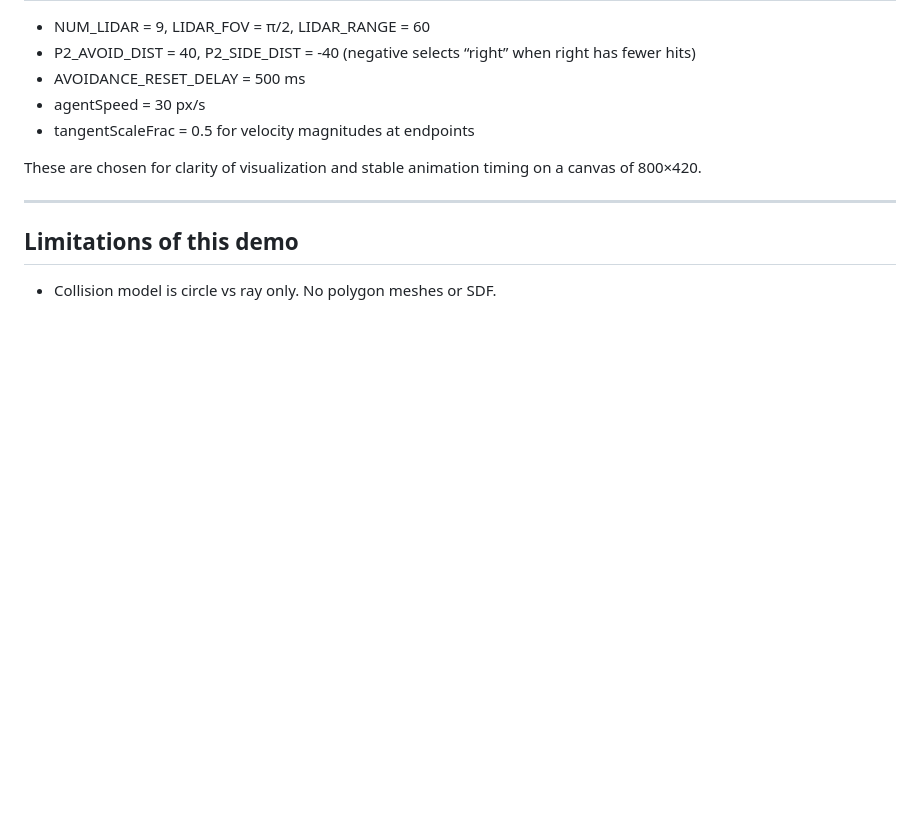
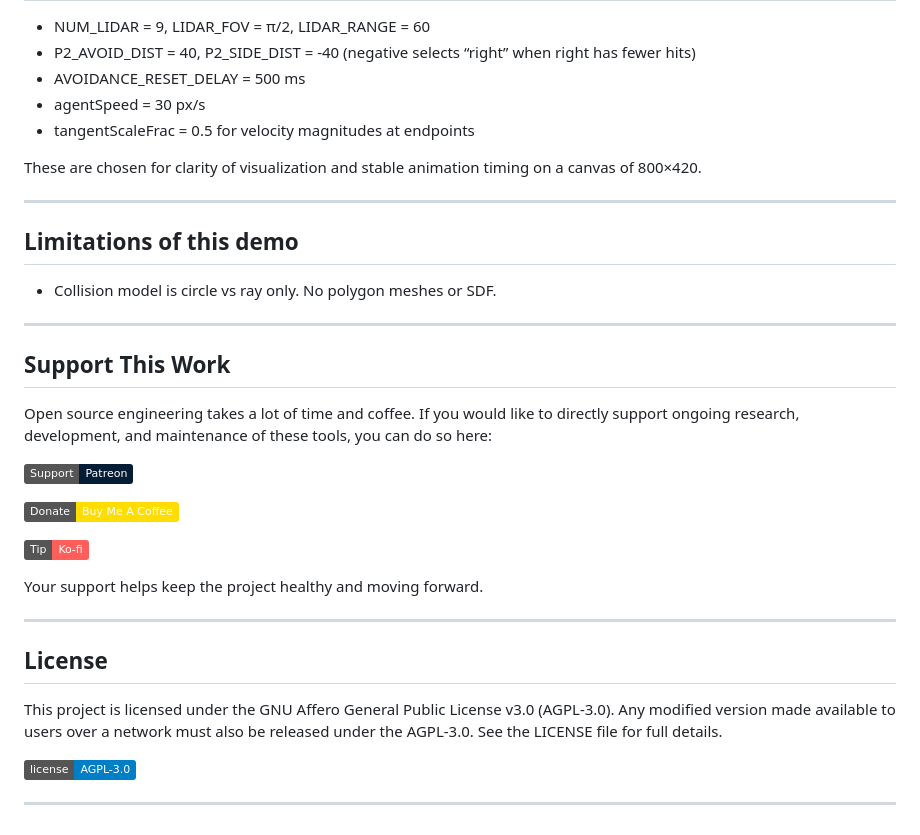
Before and after one commit to clozoya1729/lozoya-wasp, a Markdown page: README.md, the part around one of its changes. GitHub-like rendering; badges without logos; blank space fills up the shorter version.

```diff
--- a/README.md
+++ b/README.md
@@ -144,3 +143,27 @@ If you use WASP-JS in academic work, please cite the Zenodo DOI.
   url       = {https://github.com/<USER>/wasp-js}
 }
 -->
+
+---
+
+## Support This Work
+
+Open source engineering takes a lot of time and coffee. If you would like to directly support ongoing research, development, and maintenance of these tools, you can do so here:
+
+[![Patreon](https://img.shields.io/badge/Support-Patreon-051D34?logo=patreon&logoColor=white)](https://www.patreon.com/lozoya)
+
+[![Buy Me A Coffee](https://img.shields.io/badge/Donate-Buy%20Me%20A%20Coffee-FFDD00?logo=buymeacoffee&logoColor=white)](https://www.buymeacoffee.com/clozoya172b)
+
+[![Ko-fi](https://img.shields.io/badge/Tip-Ko%E2%80%91fi-FF5E5B?logo=kofi&logoColor=white)](https://ko-fi.com/lozoya)
+
+Your support helps keep the project healthy and moving forward.
+
+---
+
+## License
+
+This project is licensed under the GNU Affero General Public License v3.0 (AGPL-3.0). Any modified version made available to users over a network must also be released under the AGPL-3.0. See the LICENSE file for full details.
+
+![License](https://img.shields.io/badge/license-AGPL--3.0-blue)
+
+---
```
Also changed, not shown: other parts of README.md (+4 -5 lines).
